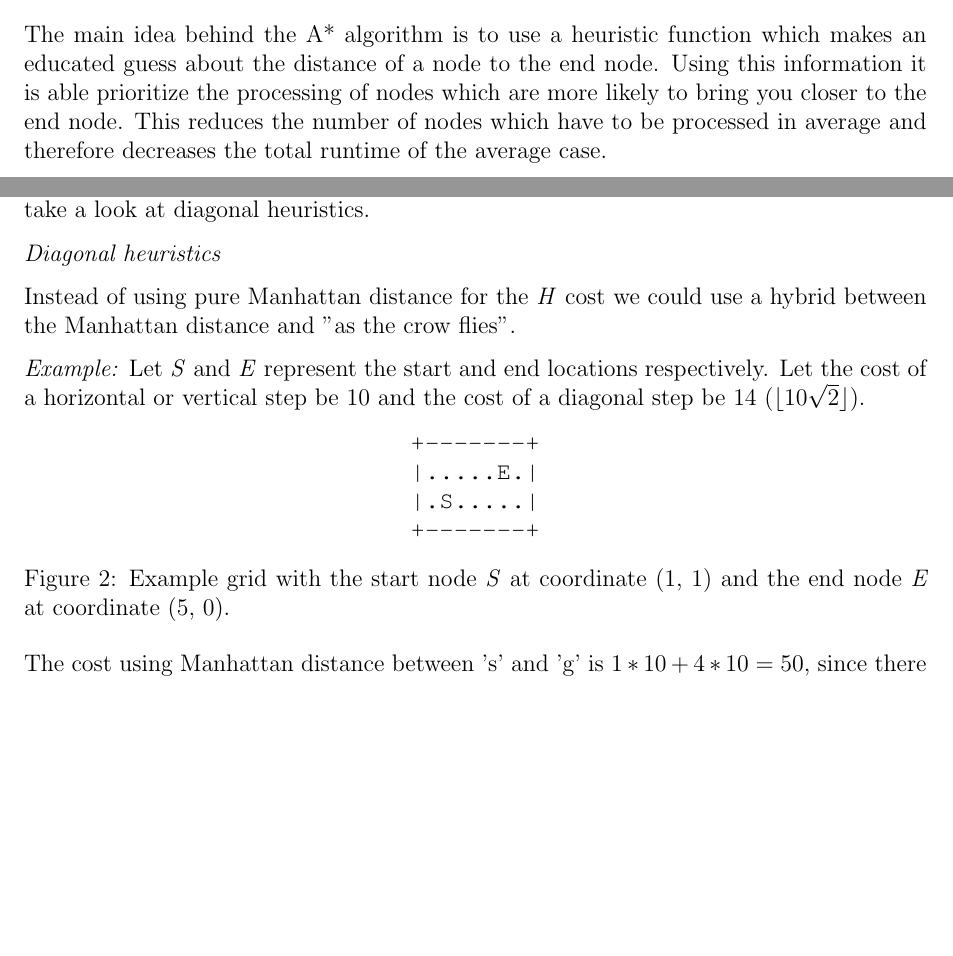
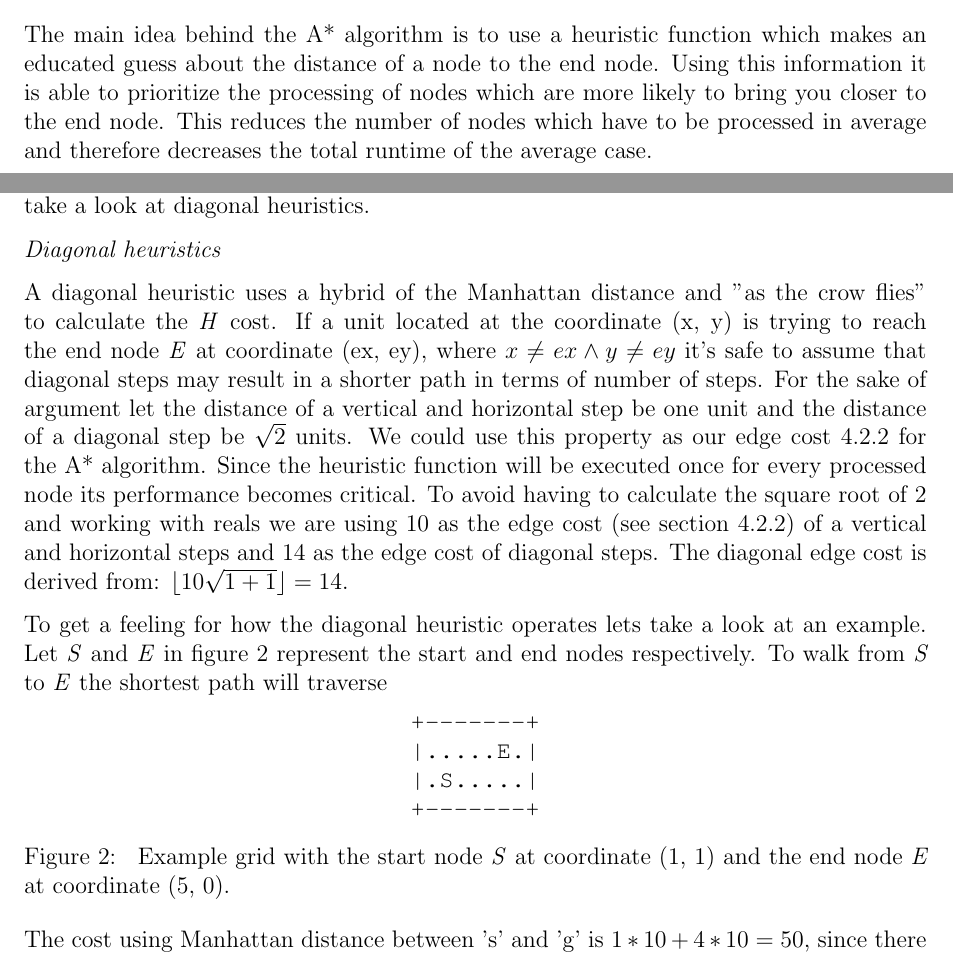
Before and after one commit to mewspring/alpha, a LaTeX document (report/pathfinding.tex): two parts of pages 5 and 6 of 9, joined at a grey line, cut so that both start at the same text, the shorter picture padded with empty space. Compiled offline with pdfLaTeX.

Commit message:
report: Add info about diagonal heuristics.

```diff
--- a/report/pathfinding.tex
+++ b/report/pathfinding.tex
@@ -199,10 +199,10 @@ If a path has been located, backtrack to find the steps of the path.
 
 The main idea behind the A* algorithm is to use a heuristic function which makes
 an educated guess about the distance of a node to the end node. Using this
-information it is able prioritize the processing of nodes which are more likely
-to bring you closer to the end node. This reduces the number of nodes which have
-to be processed in average and therefore decreases the total runtime of the
-average case.
+information it is able to prioritize the processing of nodes which are more
+likely to bring you closer to the end node. This reduces the number of nodes
+which have to be processed in average and therefore decreases the total runtime
+of the average case.
 
 % ~~~ [ Heuristics ] ~~~~~~~~~~~~~~~~~~~~~~~~~~~~~~~~~~~~~~~~~~~~~~~~~~~~~~~~~~~
 
@@ -236,12 +236,24 @@ heuristics.
 
 \textit{Diagonal heuristics}
 
-Instead of using pure Manhattan distance for the \textit{H} cost we could use a
-hybrid between the Manhattan distance and ''as the crow flies''.
+A diagonal heuristic uses a hybrid of the Manhattan distance and ''as the crow
+flies'' to calculate the \textit{H} cost. If a unit located at the coordinate
+(x, y) is trying to reach the end node \textit{E} at coordinate (ex, ey), where
+$ x \ne ex \land y \ne ey $ it's safe to assume that diagonal steps may result
+in a shorter path in terms of number of steps. For the sake of argument let the
+distance of a vertical and horizontal step be one unit and the distance of a
+diagonal step be $ \sqrt{2} $ units. We could use this property as our edge cost
+\ref{Edge costs} for the A* algorithm. Since the heuristic function will be
+executed once for every processed node its performance becomes critical. To
+avoid having to calculate the square root of 2 and working with reals we are
+using 10 as the edge cost (see section \ref{Edge costs}) of a vertical and
+horizontal steps and 14 as the edge cost of diagonal steps. The diagonal edge
+cost is derived from: $ \floor{10 \sqrt{1+1}} = 14 $.
 
-\textit{Example:} Let \textit{S} and \textit{E} represent the start and end
-locations respectively. Let the cost of a horizontal or vertical step be 10 and
-the cost of a diagonal step be 14 ($ \floor{10 \sqrt{2}} $).
+To get a feeling for how the diagonal heuristic operates lets take a look at an
+example. Let \textit{S} and \textit{E} in figure \ref{fig:grid} represent the
+start and end nodes respectively. To walk from \textit{S} to \textit{E} the
+shortest path will traverse
 
 \begin{figure}[htbp]
 	\centering
@@ -249,8 +261,8 @@ the cost of a diagonal step be 14 ($ \floor{10 \sqrt{2}} $).
 |.....E.| \\
 |.S.....| \\
 +-------+}
-	\caption{Example grid with the start node \textit{S} at coordinate (1, 1) and
-	the end node \textit{E} at coordinate (5, 0).}
+	\caption{\label{fig:grid} Example grid with the start node \textit{S} at
+	coordinate (1, 1) and the end node \textit{E} at coordinate (5, 0).}
 \end{figure}
 
 The cost using Manhattan distance between 's' and 'g' is $ 1*10 + 4*10 = 50 $,
```
